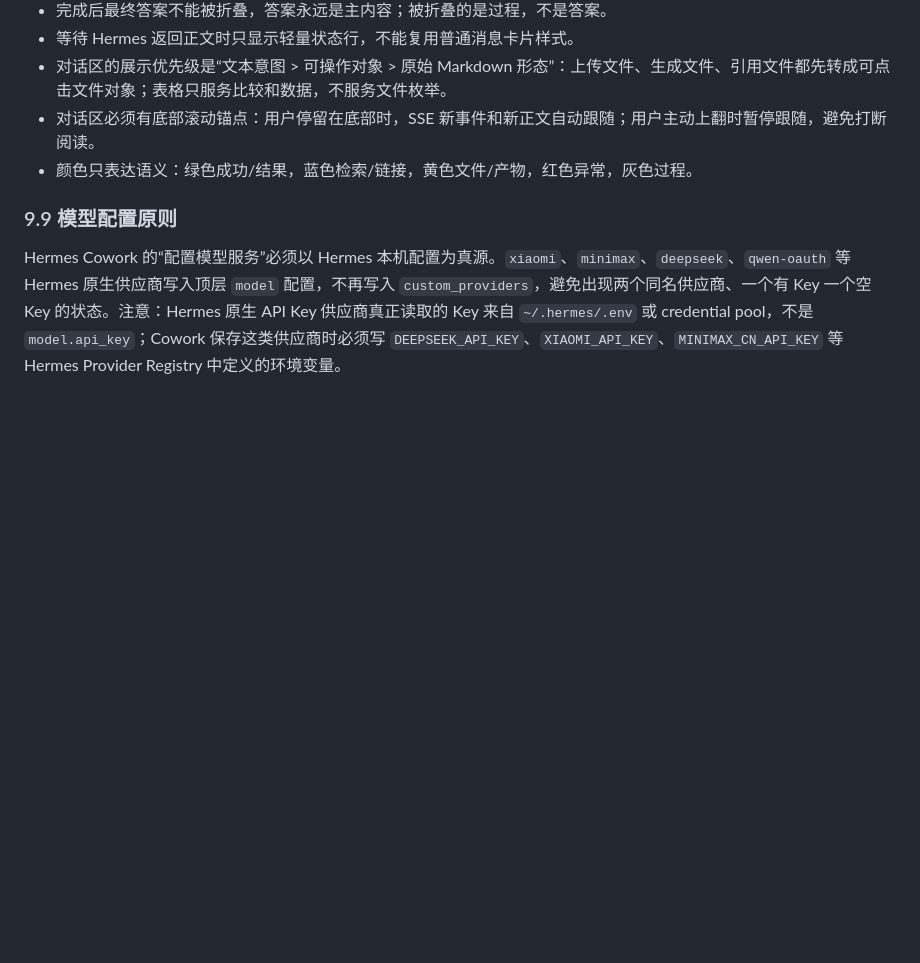
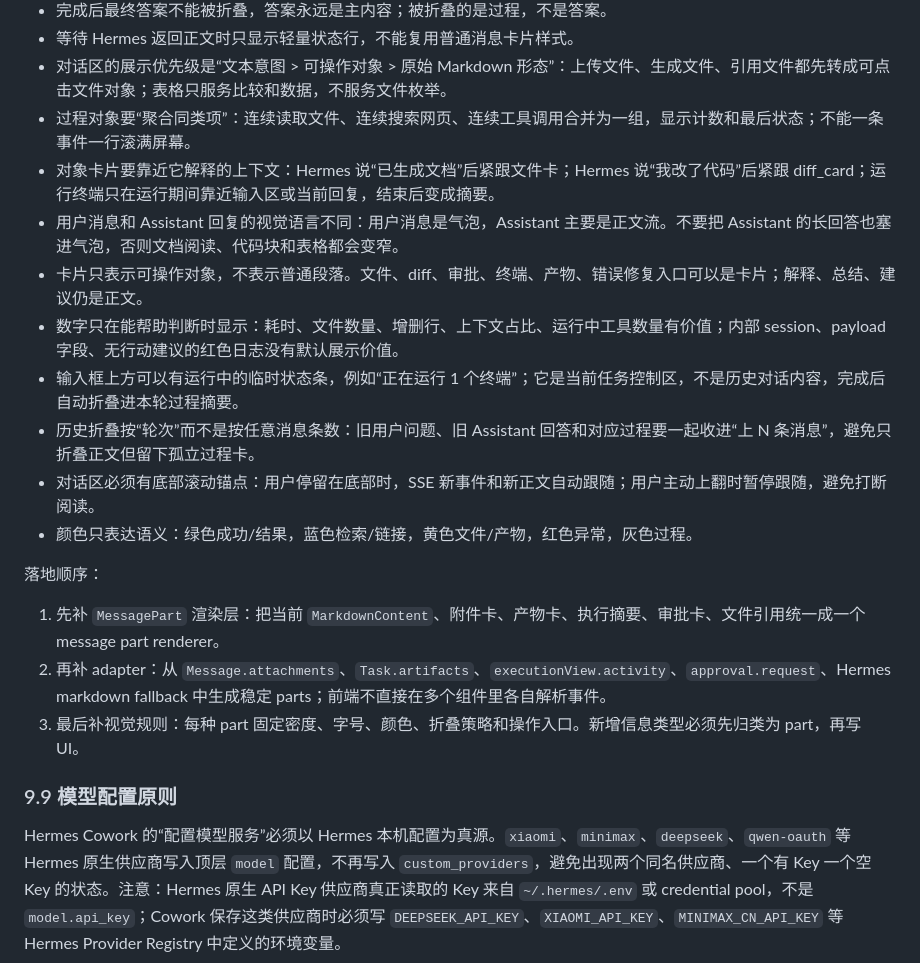
Before and after one commit to xinluwang1221/Lucas-, a Markdown page: Hermes_Cowork_开发文档.md, the part around one of its changes. Drawn GitHub-style; blank space fills up the shorter version.

```diff
--- a/Hermes_Cowork_开发文档.md
+++ b/Hermes_Cowork_开发文档.md
@@ -1339,8 +1355,21 @@ Hermes 的最终回答是主内容，默认用正文流展示，不使用大面
 - 完成后最终答案不能被折叠，答案永远是主内容；被折叠的是过程，不是答案。
 - 等待 Hermes 返回正文时只显示轻量状态行，不能复用普通消息卡片样式。
 - 对话区的展示优先级是“文本意图 > 可操作对象 > 原始 Markdown 形态”：上传文件、生成文件、引用文件都先转成可点击文件对象；表格只服务比较和数据，不服务文件枚举。
+- 过程对象要“聚合同类项”：连续读取文件、连续搜索网页、连续工具调用合并为一组，显示计数和最后状态；不能一条事件一行滚满屏幕。
+- 对象卡片要靠近它解释的上下文：Hermes 说“已生成文档”后紧跟文件卡；Hermes 说“我改了代码”后紧跟 diff_card；运行终端只在运行期间靠近输入区或当前回复，结束后变成摘要。
+- 用户消息和 Assistant 回复的视觉语言不同：用户消息是气泡，Assistant 主要是正文流。不要把 Assistant 的长回答也塞进气泡，否则文档阅读、代码块和表格都会变窄。
+- 卡片只表示可操作对象，不表示普通段落。文件、diff、审批、终端、产物、错误修复入口可以是卡片；解释、总结、建议仍是正文。
+- 数字只在能帮助判断时显示：耗时、文件数量、增删行、上下文占比、运行中工具数量有价值；内部 session、payload 字段、无行动建议的红色日志没有默认展示价值。
+- 输入框上方可以有运行中的临时状态条，例如“正在运行 1 个终端”；它是当前任务控制区，不是历史对话内容，完成后自动折叠进本轮过程摘要。
+- 历史折叠按“轮次”而不是按任意消息条数：旧用户问题、旧 Assistant 回答和对应过程要一起收进“上 N 条消息”，避免只折叠正文但留下孤立过程卡。
 - 对话区必须有底部滚动锚点：用户停留在底部时，SSE 新事件和新正文自动跟随；用户主动上翻时暂停跟随，避免打断阅读。
 - 颜色只表达语义：绿色成功/结果，蓝色检索/链接，黄色文件/产物，红色异常，灰色过程。
+
+落地顺序：
+
+1. 先补 `MessagePart` 渲染层：把当前 `MarkdownContent`、附件卡、产物卡、执行摘要、审批卡、文件引用统一成一个 message part renderer。
+2. 再补 adapter：从 `Message.attachments`、`Task.artifacts`、`executionView.activity`、`approval.request`、Hermes markdown fallback 中生成稳定 parts；前端不直接在多个组件里各自解析事件。
+3. 最后补视觉规则：每种 part 固定密度、字号、颜色、折叠策略和操作入口。新增信息类型必须先归类为 part，再写 UI。
 
 ### 9.9 模型配置原则
 
```
Also changed, not shown: other parts of Hermes_Cowork_开发文档.md (+16 -0 lines).
